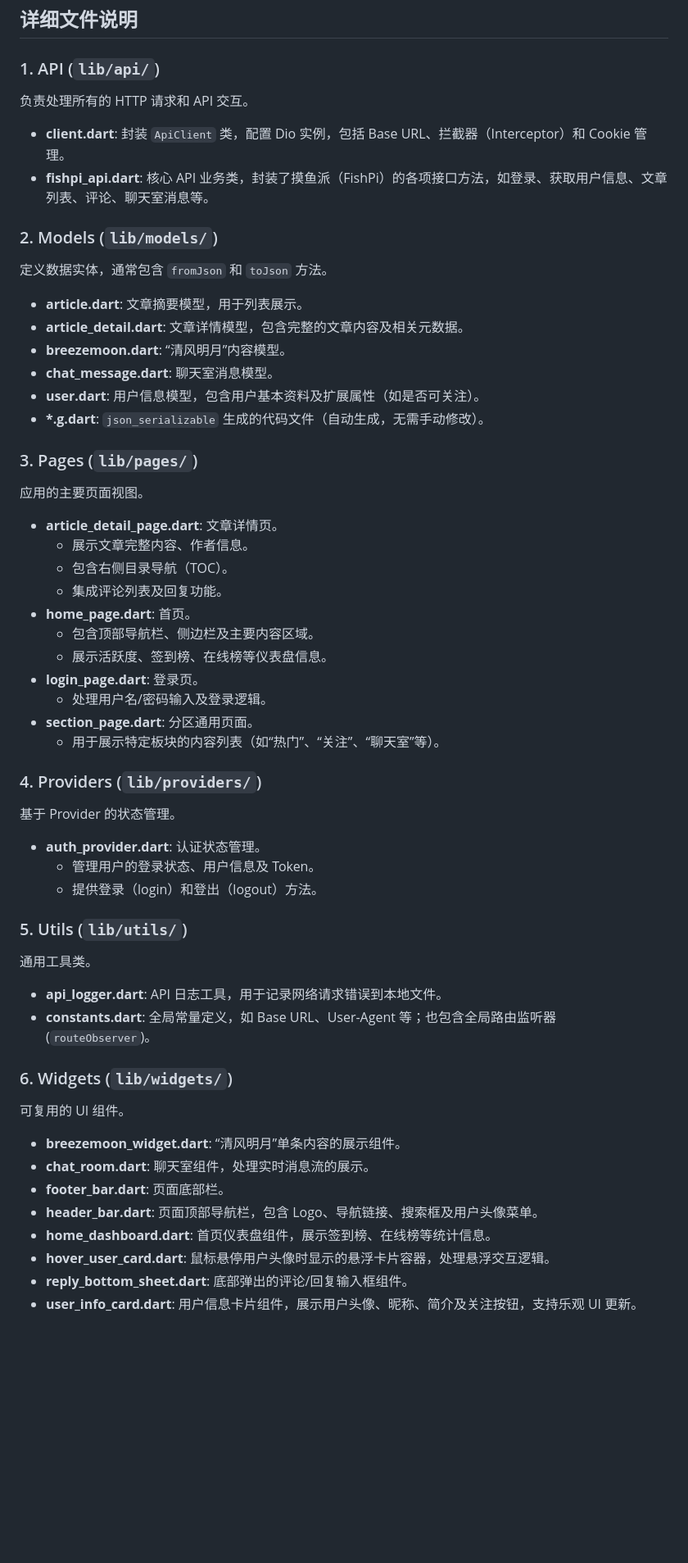
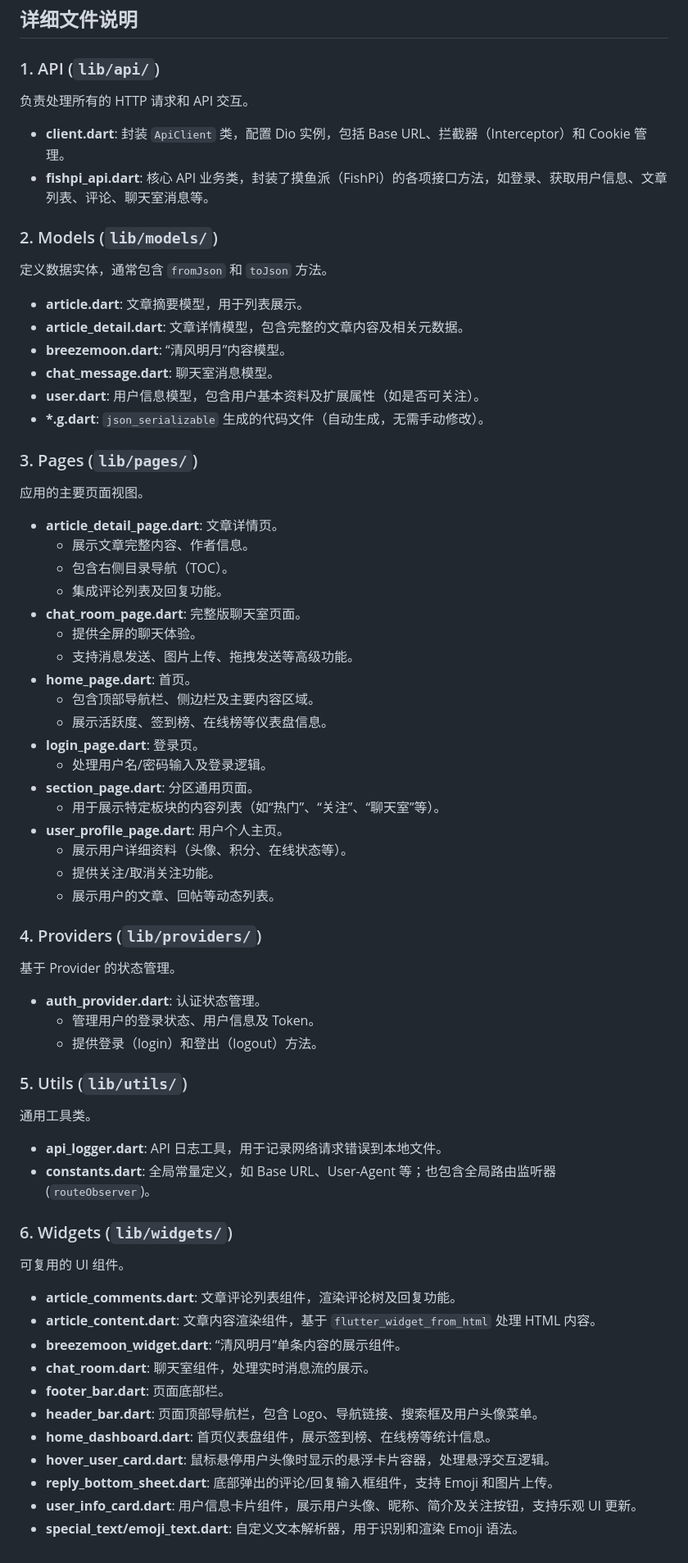
Before and after one commit to susanbaossb/yvpi, a Markdown page: PROJECT_STRUCTURE.md, the part around the change. Shown at 82% size. Drawn GitHub-style; blank space fills up the shorter version.

Commit message:
目录注释

```diff
--- a/PROJECT_STRUCTURE.md
+++ b/PROJECT_STRUCTURE.md
@@ -15,12 +15,14 @@
 ## 详细文件说明
 
 ### 1. API (`lib/api/`)
+
 负责处理所有的 HTTP 请求和 API 交互。
 
 - **client.dart**: 封装 `ApiClient` 类，配置 Dio 实例，包括 Base URL、拦截器（Interceptor）和 Cookie 管理。
 - **fishpi_api.dart**: 核心 API 业务类，封装了摸鱼派（FishPi）的各项接口方法，如登录、获取用户信息、文章列表、评论、聊天室消息等。
 
 ### 2. Models (`lib/models/`)
+
 定义数据实体，通常包含 `fromJson` 和 `toJson` 方法。
 
 - **article.dart**: 文章摘要模型，用于列表展示。
@@ -31,12 +33,16 @@
 - **\*.g.dart**: `json_serializable` 生成的代码文件（自动生成，无需手动修改）。
 
 ### 3. Pages (`lib/pages/`)
+
 应用的主要页面视图。
 
 - **article_detail_page.dart**: 文章详情页。
   - 展示文章完整内容、作者信息。
   - 包含右侧目录导航（TOC）。
   - 集成评论列表及回复功能。
+- **chat_room_page.dart**: 完整版聊天室页面。
+  - 提供全屏的聊天体验。
+  - 支持消息发送、图片上传、拖拽发送等高级功能。
 - **home_page.dart**: 首页。
   - 包含顶部导航栏、侧边栏及主要内容区域。
   - 展示活跃度、签到榜、在线榜等仪表盘信息。
@@ -44,8 +50,13 @@
   - 处理用户名/密码输入及登录逻辑。
 - **section_page.dart**: 分区通用页面。
   - 用于展示特定板块的内容列表（如“热门”、“关注”、“聊天室”等）。
+- **user_profile_page.dart**: 用户个人主页。
+  - 展示用户详细资料（头像、积分、在线状态等）。
+  - 提供关注/取消关注功能。
+  - 展示用户的文章、回帖等动态列表。
 
 ### 4. Providers (`lib/providers/`)
+
 基于 Provider 的状态管理。
 
 - **auth_provider.dart**: 认证状态管理。
@@ -53,19 +64,24 @@
   - 提供登录（login）和登出（logout）方法。
 
 ### 5. Utils (`lib/utils/`)
+
 通用工具类。
 
 - **api_logger.dart**: API 日志工具，用于记录网络请求错误到本地文件。
 - **constants.dart**: 全局常量定义，如 Base URL、User-Agent 等；也包含全局路由监听器 (`routeObserver`)。
 
 ### 6. Widgets (`lib/widgets/`)
+
 可复用的 UI 组件。
 
+- **article_comments.dart**: 文章评论列表组件，渲染评论树及回复功能。
+- **article_content.dart**: 文章内容渲染组件，基于 `flutter_widget_from_html` 处理 HTML 内容。
 - **breezemoon_widget.dart**: “清风明月”单条内容的展示组件。
 - **chat_room.dart**: 聊天室组件，处理实时消息流的展示。
 - **footer_bar.dart**: 页面底部栏。
 - **header_bar.dart**: 页面顶部导航栏，包含 Logo、导航链接、搜索框及用户头像菜单。
 - **home_dashboard.dart**: 首页仪表盘组件，展示签到榜、在线榜等统计信息。
 - **hover_user_card.dart**: 鼠标悬停用户头像时显示的悬浮卡片容器，处理悬浮交互逻辑。
-- **reply_bottom_sheet.dart**: 底部弹出的评论/回复输入框组件。
+- **reply_bottom_sheet.dart**: 底部弹出的评论/回复输入框组件，支持 Emoji 和图片上传。
 - **user_info_card.dart**: 用户信息卡片组件，展示用户头像、昵称、简介及关注按钮，支持乐观 UI 更新。
+- **special_text/emoji_text.dart**: 自定义文本解析器，用于识别和渲染 Emoji 语法。
```
